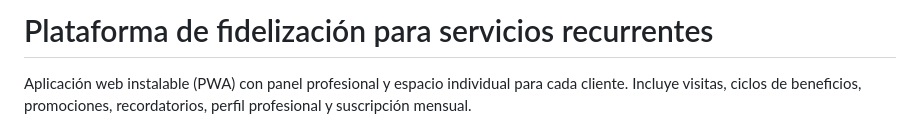
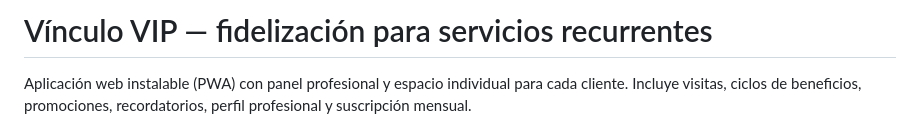
Before and after one commit to NachoMor123/barber-vip, a Markdown page: README.md, the part around the change. GitHub-like rendering.

Commit message:
Align project documentation with the updated product name

```diff
--- a/README.md
+++ b/README.md
@@ -1,4 +1,4 @@
-# Plataforma de fidelización para servicios recurrentes
+# Vínculo VIP — fidelización para servicios recurrentes
 
 Aplicación web instalable (PWA) con panel profesional y espacio individual para cada cliente. Incluye visitas, ciclos de beneficios, promociones, recordatorios, perfil profesional y suscripción mensual.
 
```
